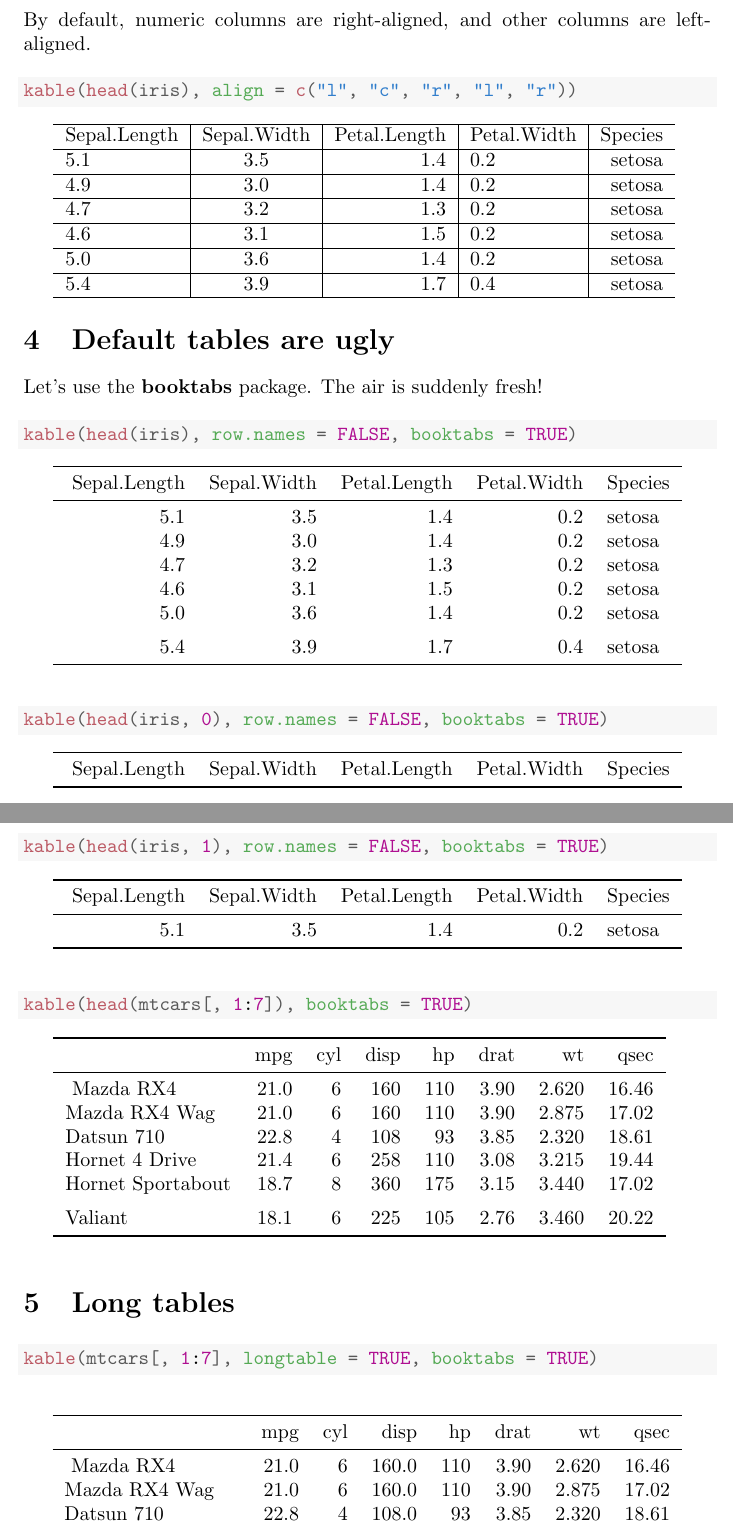
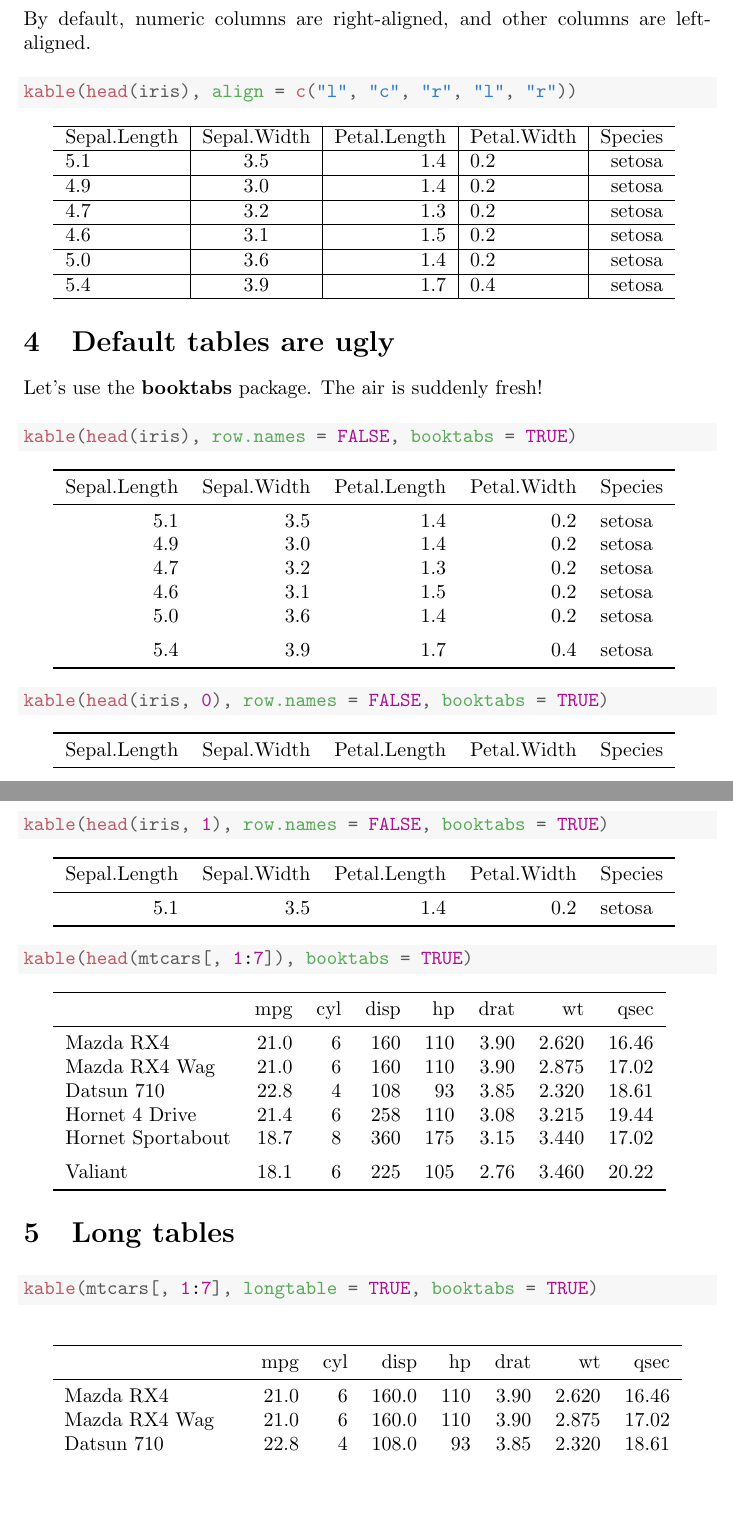
Before and after one commit to yihui/knitr-examples, a LaTeX document (091-knitr-table.tex): two parts of pages 2 and 3 of 4, joined at a grey line, cut so that both start at the same text, the shorter picture padded with empty space. Compiled offline with pdfLaTeX.

Commit message:
Revert "Rerender 091 following changes in https://github.com/yihui/knitr/commit/b91452e1ee503a0f4bcc12477aa8c63e3584b0a1 (#77)"
This reverts commit d7c9d98dcb46c2034fadf191c2d7dfd1f185680c.

```diff
--- a/091-knitr-table.tex
+++ b/091-knitr-table.tex
@@ -202,9 +202,9 @@ Let's use the \textbf{booktabs} package. The air is suddenly fresh!
 \end{alltt}
 \end{kframe}
 \begin{tabular}{rrrrl}
-\toprule{}
+\toprule
 Sepal.Length & Sepal.Width & Petal.Length & Petal.Width & Species\\
-\midrule{}
+\midrule
 5.1 & 3.5 & 1.4 & 0.2 & setosa\\
 4.9 & 3.0 & 1.4 & 0.2 & setosa\\
 4.7 & 3.2 & 1.3 & 0.2 & setosa\\
@@ -220,11 +220,11 @@ Sepal.Length & Sepal.Width & Petal.Length & Petal.Width & Species\\
 \end{alltt}
 \end{kframe}
 \begin{tabular}{rrrrl}
-\toprule{}
+\toprule
 Sepal.Length & Sepal.Width & Petal.Length & Petal.Width & Species\\
 
 
-\bottomrule{}
+\bottomrule
 \end{tabular}
 
 \begin{kframe}\begin{alltt}
@@ -232,11 +232,11 @@ Sepal.Length & Sepal.Width & Petal.Length & Petal.Width & Species\\
 \end{alltt}
 \end{kframe}
 \begin{tabular}{rrrrl}
-\toprule{}
+\toprule
 Sepal.Length & Sepal.Width & Petal.Length & Petal.Width & Species\\
-\midrule{}
+\midrule
 5.1 & 3.5 & 1.4 & 0.2 & setosa\\
-\bottomrule{}
+\bottomrule
 \end{tabular}
 
 \begin{kframe}\begin{alltt}
@@ -244,9 +244,9 @@ Sepal.Length & Sepal.Width & Petal.Length & Petal.Width & Species\\
 \end{alltt}
 \end{kframe}
 \begin{tabular}{lrrrrrrr}
-\toprule{}
+\toprule
   & mpg & cyl & disp & hp & drat & wt & qsec\\
-\midrule{}
+\midrule
 Mazda RX4 & 21.0 & 6 & 160 & 110 & 3.90 & 2.620 & 16.46\\
 Mazda RX4 Wag & 21.0 & 6 & 160 & 110 & 3.90 & 2.875 & 17.02\\
 Datsun 710 & 22.8 & 4 & 108 & 93 & 3.85 & 2.320 & 18.61\\
@@ -267,9 +267,9 @@ Valiant & 18.1 & 6 & 225 & 105 & 2.76 & 3.460 & 20.22\\
 \end{alltt}
 \end{kframe}
 \begin{longtable}{lrrrrrrr}
-\toprule{}
+\toprule
   & mpg & cyl & disp & hp & drat & wt & qsec\\
-\midrule{}
+\midrule
 Mazda RX4 & 21.0 & 6 & 160.0 & 110 & 3.90 & 2.620 & 16.46\\
 Mazda RX4 Wag & 21.0 & 6 & 160.0 & 110 & 3.90 & 2.875 & 17.02\\
 Datsun 710 & 22.8 & 4 & 108.0 & 93 & 3.85 & 2.320 & 18.61\\
```
Also changed, not shown: 091-knitr-table.tex (6 more changed lines).
